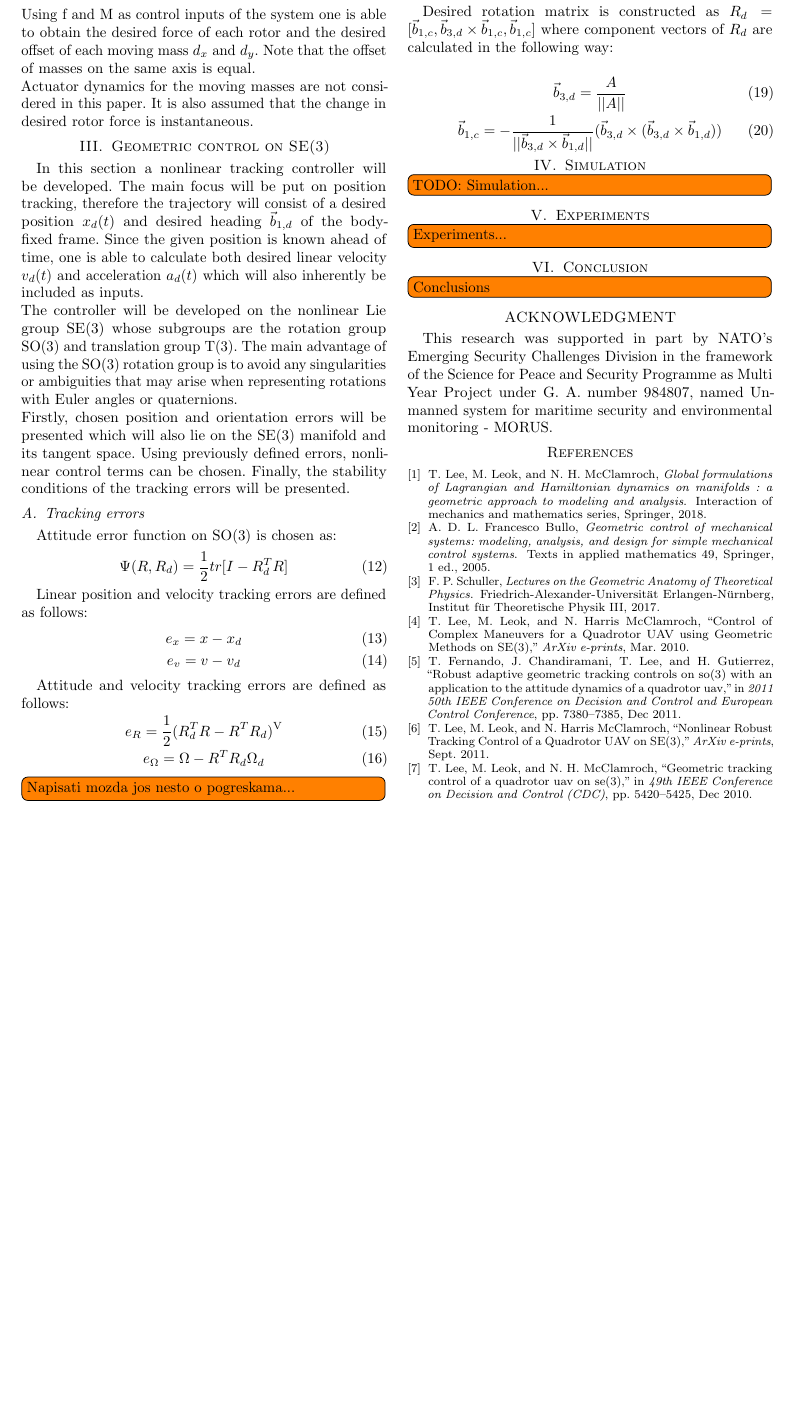
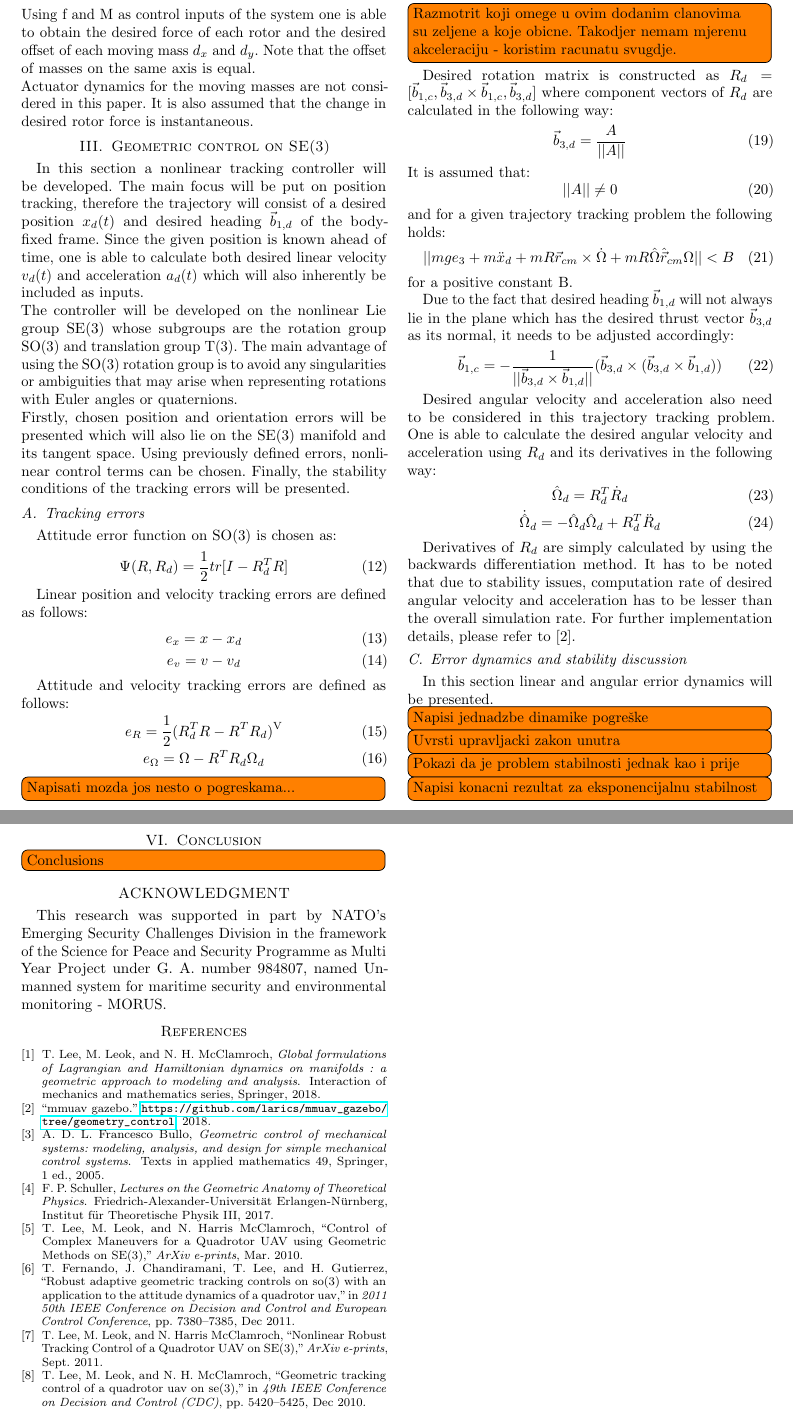
Before and after one commit to lmark1/mmc_geom_clanak, a LaTeX paper (main.tex, which reads content/control.tex): part of page 2 of 2 before the commit and two parts of pages 2 and 3 of 3 after it, the two joined at a grey line, cut so that both start at the same text, the shorter picture padded with empty space. Compiled offline with pdfLaTeX.

Commit message:
Error dynamics and stability

```diff
--- a/content/control.tex
+++ b/content/control.tex
@@ -43,11 +43,42 @@ Force and moment control terms are chosen as follows:
 			+& m\vec{r}_{cm} \times R^T \ddot{x}_d
 	\end{split}
 \end{align}
+\todo[inline]{Razmotrit koji omege u ovim dodanim clanovima su zeljene a koje obicne. Takodjer nemam mjerenu akceleraciju - koristim racunatu svugdje.}
 
 Desired rotation matrix is constructed as
-$R_d = [\vec{b}_{1,c}, \vec{b}_{3,d} \times \vec{b}_{1,c}, \vec{b}_{1,c}]$ where component vectors of $R_d$ are calculated in the following way:
+$R_d = [\vec{b}_{1,c}, \vec{b}_{3,d} \times \vec{b}_{1,c}, \vec{b}_{3,d}]$ where component vectors of $R_d$ are calculated in the following way:
+\begin{gather}
+	\vec{b}_{3,d} = \frac{A}{|| A ||}
+\end{gather}
+\noindent It is assumed that:
+\begin{equation}
+	|| A || \neq 0
+\end{equation}
+and for a given trajectory tracking problem the following holds:
+\begin{equation}
+	|| mge_3 + m\ddot{x}_d
+	+ mR\vec{r}_{cm}  \times \dot{\Omega} + mR\hat{\Omega}\hat{\vec{r}}_{cm}\Omega|| < B
+\end{equation}
+for a positive constant B.
 
+Due to the fact that desired heading $\vec{b}_{1,d}$ will not always lie in the plane which has the desired thrust vector $\vec{b}_{3,d}$ as its normal, it needs to be adjusted accordingly:
+\begin{equation}
+	\vec{b}_{1,c} = -\frac{1}{||\vec{b}_{3,d} \times \vec{b}_{1,d}||}(\vec{b}_{3,d} \times (\vec{b}_{3,d} \times \vec{b}_{1,d}))
+\end{equation}
+
+Desired angular velocity and acceleration also need to be considered in this trajectory tracking problem. One is able to calculate the desired angular velocity and acceleration using $R_d$ and its derivatives in the following way:
 \begin{gather}
-	\vec{b}_{3,d} = \frac{A}{|| A ||} \\
-	\vec{b}_{1,c} = -\frac{1}{||\vec{b}_{3,d} \times \vec{b}_{1,d}||}(\vec{b}_{3,d} \times (\vec{b}_{3,d} \times \vec{b}_{1,d}))
+	\hat{\Omega}_d = R_d^T \dot{R}_d \\
+	\dot{\hat{\Omega}}_d = - \hat{\Omega}_d\hat{\Omega}_d + R_d^T \ddot{R}_d
 \end{gather}
+
+Derivatives of $R_d$ are simply calculated by using the backwards differentiation method. It has to be noted that due to stability issues, computation rate of desired angular velocity and acceleration has to be lesser than the overall simulation rate. For further implementation details, please refer to \cite{gitLink}.
+
+\subsection{Error dynamics and stability discussion}
+
+In this section linear and angular errior dynamics will be presented.
+
+\todo[inline]{Napisi jednadzbe dinamike pogreške}
+\todo[inline]{Uvrsti upravljacki zakon unutra}
+\todo[inline]{Pokazi da je problem stabilnosti jednak kao i prije}
+\todo[inline]{Napisi konacni rezultat za eksponencijalnu stabilnost}
```
Also changed, not shown: bibliography/Mendeley.bib (+11 -1 lines), main.pdf.
